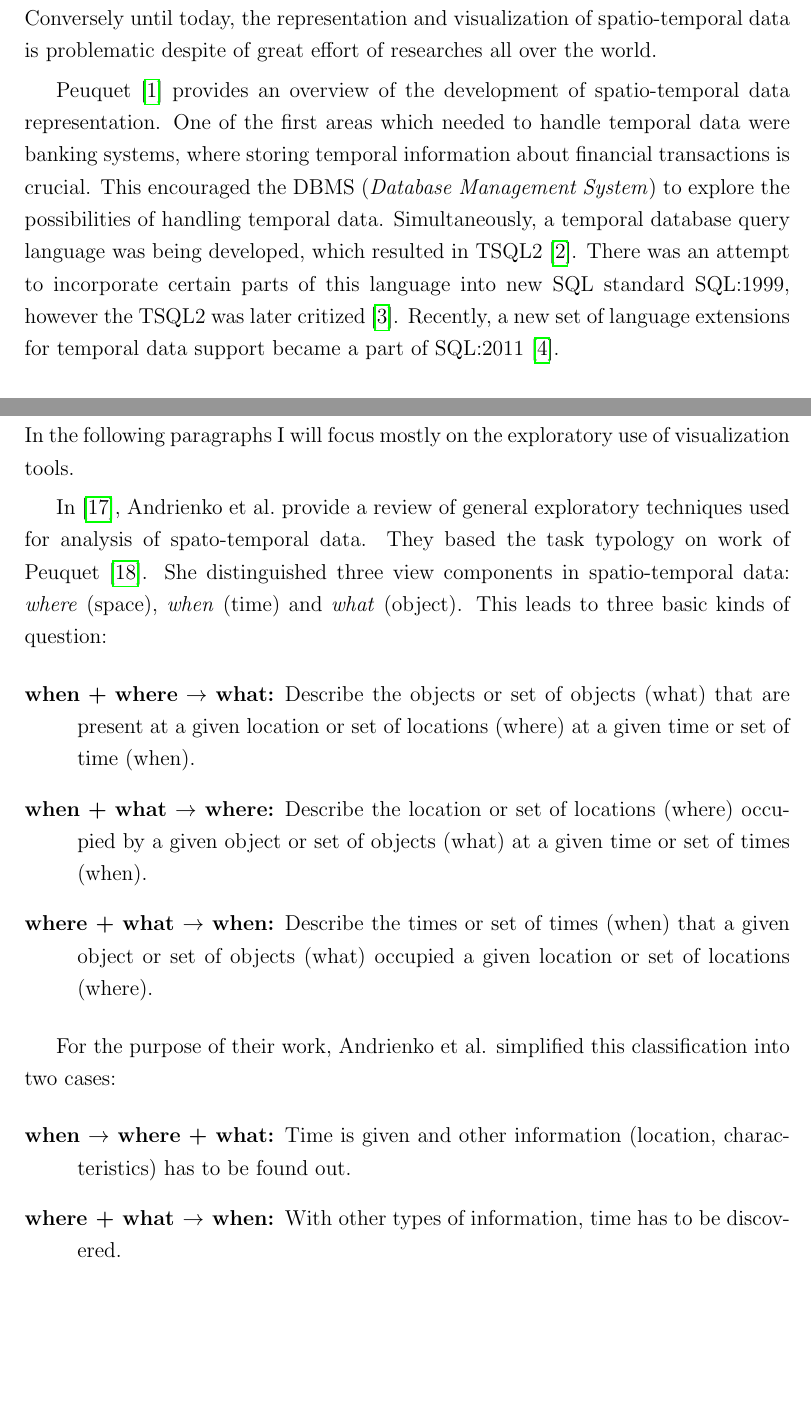
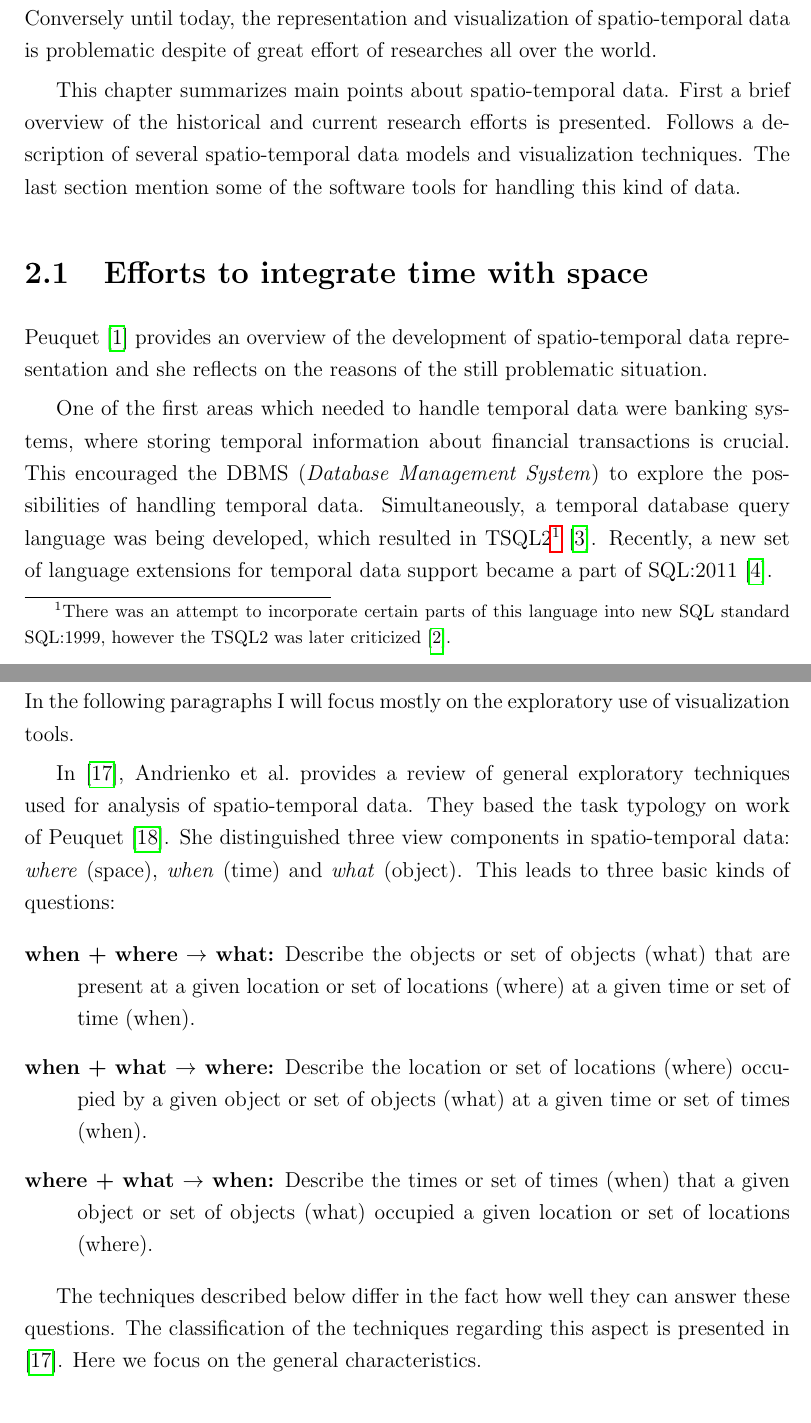
Before and after one commit to ctu-geoforall-lab-projects/dp-kratochvilova-2013, a LaTeX thesis (text/dp.tex): two parts of pages 7 and 11 of 66 before the commit and two parts of pages 7 and 12 of 68 after it, joined at a grey line, cut so that both start at the same text, the shorter picture padded with empty space. Compiled offline with pdfLaTeX.

Commit message:
text: st data

```diff
--- a/text/dp.tex
+++ b/text/dp.tex
@@ -151,13 +151,24 @@ Spatial data have been collected, processed and visualized from the early histor
 Conversely until today, the representation and visualization of spatio-temporal data
 is problematic despite of great effort of researches all over the world.
 
-Peuquet \cite{peuquet2001} provides an overview of the development of spatio-temporal data representation.
+This chapter summarizes main points about spatio-temporal data.
+First a brief overview of the historical and current research efforts is presented.
+Follows a description of several spatio-temporal data models and visualization techniques.
+The last section mention some of the software tools for handling this kind of data.
+
+
+\section{Efforts to integrate time with space}
+Peuquet \cite{peuquet2001} provides an overview of the development of spatio-temporal data representation
+and she reflects on the reasons of the still problematic situation.
+
 One of the first areas which needed to handle temporal data were banking systems,
 where storing temporal information about financial transactions is crucial.
 This encouraged the DBMS (\emph{Database Management System}) to explore the possibilities of handling
-temporal data. Simultaneously, a temporal database query language was being developed, which resulted in TSQL2 \cite{snodgrass1995}.
-There was an attempt to incorporate certain parts of this language into new SQL standard SQL:1999,
-however the TSQL2 was later critized \cite{darwen2005}.
+temporal data. Simultaneously, a temporal database query language was being developed,
+which resulted in TSQL2%
+\footnote{There was an attempt to incorporate certain parts of this language
+into new SQL standard SQL:1999, however the TSQL2 was later criticized
+\cite{darwen2005}.} \cite{snodgrass1995}.
 Recently, a new set of language extensions for temporal data support became a part of
 SQL:2011 \cite{kulkarni2012}.
 
@@ -300,14 +337,14 @@ Both components are important; first the researcher need to analyze the data
 and then he explains his findings to the public.
 In the following paragraphs I will focus mostly on the exploratory use of visualization tools.
 
-In \cite{andrienko2003exploratory}, Andrienko et al.\ provide a review
-of general exploratory techniques used for analysis of spato-temporal data.
+In \cite{andrienko2003exploratory}, Andrienko et al.\ provides a review
+of general exploratory techniques used for analysis of spatio-temporal data.
 They based the task typology on work
 %of Bertin \cite{bertin1983semiology}
 of Peuquet \cite{peuquet1994s}.
 She distinguished three view components in spatio-temporal data:
 \emph{where} (space), \emph{when} (time) and \emph{what} (object).
-This leads to three basic kinds of question:
+This leads to three basic kinds of questions:
 \begin{description}
     \item[when + where $\rightarrow$ what:]
         Describe the objects or set of objects (what) that are present
@@ -325,15 +362,18 @@ This leads to three basic kinds of question:
         given location or set of locations (where).
  \end{description}
 
-For the purpose of their work, Andrienko et al. simplified this classification into two cases:
-    \begin{description}
-        \item[when $\rightarrow$ where + what:]
-            Time is given and other information (location, characteristics) has to be found out.
-        \item[where + what $\rightarrow$ when:]
-            With other types of information, time has to be discovered.
-
-     \end{description}
-
+The techniques described below differ in the fact how well they can answer these questions.
+The classification of the techniques regarding this aspect is presented in \cite{andrienko2003exploratory}.
+Here we focus on the general characteristics.
+% For the purpose of their work, Andrienko et al. simplified this classification into two cases:
+%     \begin{description}
+%         \item[when $\rightarrow$ where + what:]
+%             Time is given and other information (location, characteristics) has to be found out.
+%         \item[where + what $\rightarrow$ when:]
+%             With other types of information, time has to be discovered.
+%
+%      \end{description}
+%
 
 \subsection{Exploratory techniques}
 \label{sec:exploratoryTechniques}
```
Also changed, not shown: text/images/shark_move_1.png (added), text/images/shark_move_2.png (added), text/images/shark_move_3.png (added), text/dp.tex (82 more changed lines).
